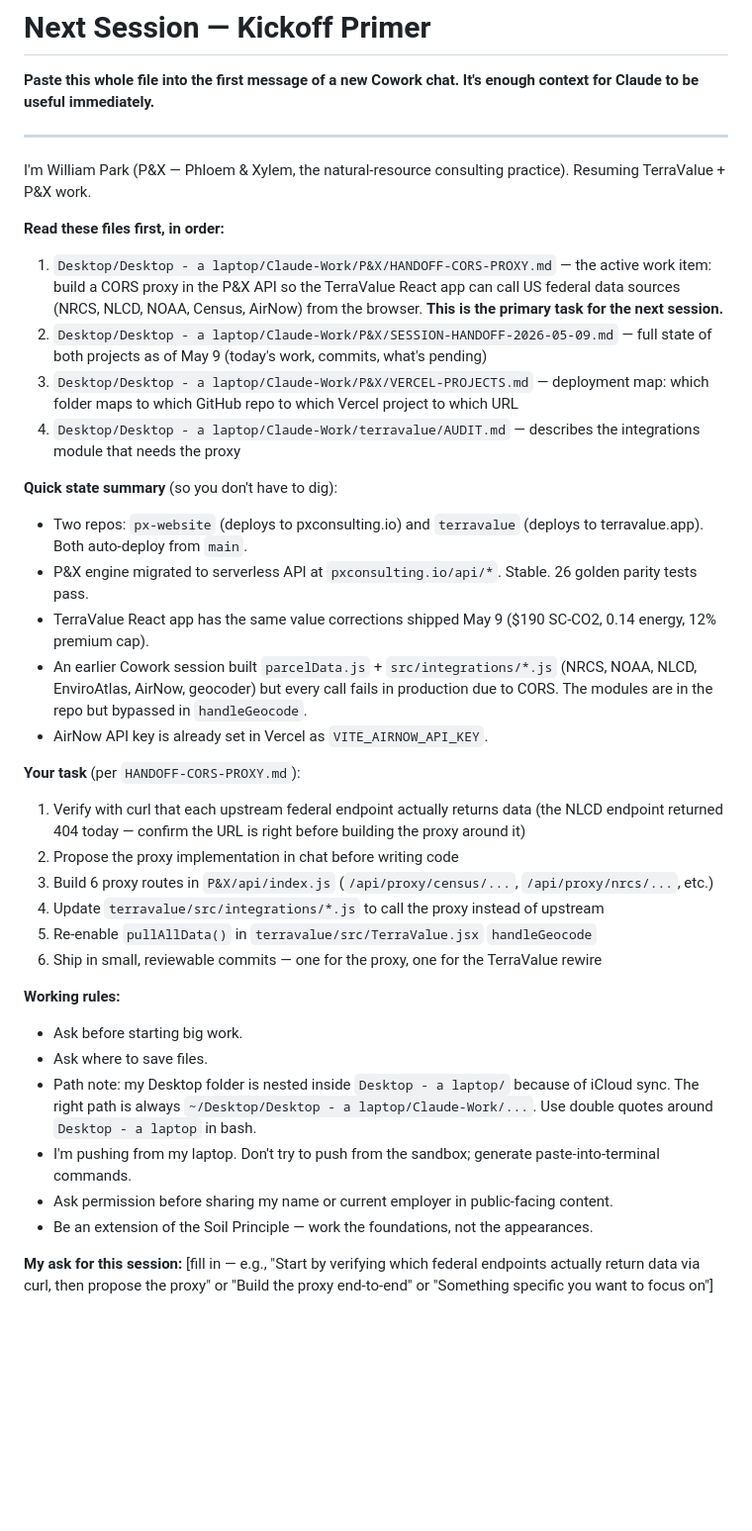
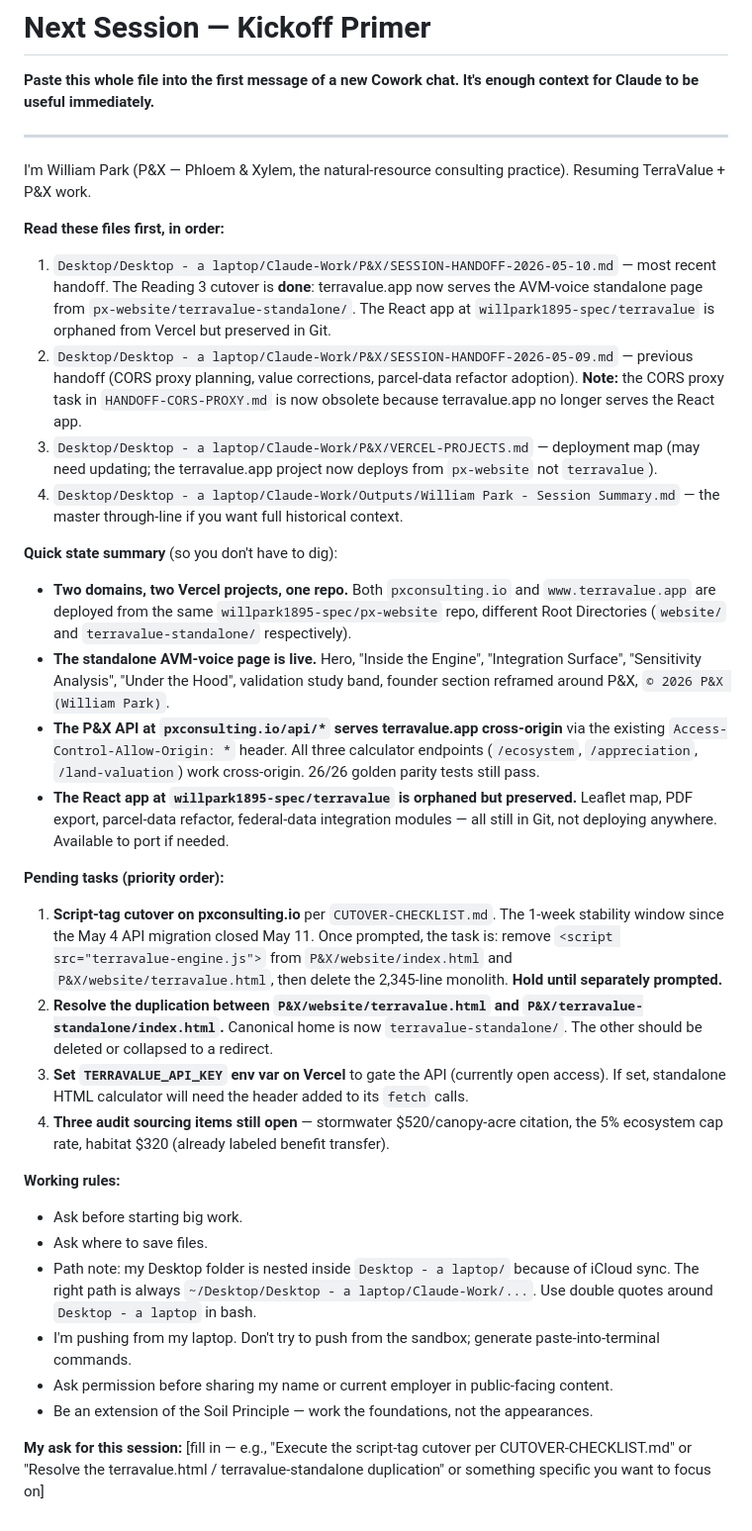
Before and after one commit to willpark1895-spec/px-website, a Markdown page: NEXT-SESSION-KICKOFF.md, the part around the change. Shown at 99% size. Drawn GitHub-style; blank space fills up the shorter version.

```diff
--- a/NEXT-SESSION-KICKOFF.md
+++ b/NEXT-SESSION-KICKOFF.md
@@ -7,25 +7,22 @@
 I'm William Park (P&X — Phloem & Xylem, the natural-resource consulting practice). Resuming TerraValue + P&X work.
 
 **Read these files first, in order:**
-1. `Desktop/Desktop - a laptop/Claude-Work/P&X/HANDOFF-CORS-PROXY.md` — the active work item: build a CORS proxy in the P&X API so the TerraValue React app can call US federal data sources (NRCS, NLCD, NOAA, Census, AirNow) from the browser. **This is the primary task for the next session.**
-2. `Desktop/Desktop - a laptop/Claude-Work/P&X/SESSION-HANDOFF-2026-05-09.md` — full state of both projects as of May 9 (today's work, commits, what's pending)
-3. `Desktop/Desktop - a laptop/Claude-Work/P&X/VERCEL-PROJECTS.md` — deployment map: which folder maps to which GitHub repo to which Vercel project to which URL
-4. `Desktop/Desktop - a laptop/Claude-Work/terravalue/AUDIT.md` — describes the integrations module that needs the proxy
+1. `Desktop/Desktop - a laptop/Claude-Work/P&X/SESSION-HANDOFF-2026-05-10.md` — most recent handoff. The Reading 3 cutover is **done**: terravalue.app now serves the AVM-voice standalone page from `px-website/terravalue-standalone/`. The React app at `willpark1895-spec/terravalue` is orphaned from Vercel but preserved in Git.
+2. `Desktop/Desktop - a laptop/Claude-Work/P&X/SESSION-HANDOFF-2026-05-09.md` — previous handoff (CORS proxy planning, value corrections, parcel-data refactor adoption). **Note:** the CORS proxy task in `HANDOFF-CORS-PROXY.md` is now obsolete because terravalue.app no longer serves the React app.
+3. `Desktop/Desktop - a laptop/Claude-Work/P&X/VERCEL-PROJECTS.md` — deployment map (may need updating; the terravalue.app project now deploys from `px-website` not `terravalue`).
+4. `Desktop/Desktop - a laptop/Claude-Work/Outputs/William Park - Session Summary.md` — the master through-line if you want full historical context.
 
 **Quick state summary** (so you don't have to dig):
-- Two repos: `px-website` (deploys to pxconsulting.io) and `terravalue` (deploys to terravalue.app). Both auto-deploy from `main`.
-- P&X engine migrated to serverless API at `pxconsulting.io/api/*`. Stable. 26 golden parity tests pass.
-- TerraValue React app has the same value corrections shipped May 9 ($190 SC-CO2, 0.14 energy, 12% premium cap).
-- An earlier Cowork session built `parcelData.js` + `src/integrations/*.js` (NRCS, NOAA, NLCD, EnviroAtlas, AirNow, geocoder) but every call fails in production due to CORS. The modules are in the repo but bypassed in `handleGeocode`.
-- AirNow API key is already set in Vercel as `VITE_AIRNOW_API_KEY`.
+- **Two domains, two Vercel projects, one repo.** Both `pxconsulting.io` and `www.terravalue.app` are deployed from the same `willpark1895-spec/px-website` repo, different Root Directories (`website/` and `terravalue-standalone/` respectively).
+- **The standalone AVM-voice page is live.** Hero, "Inside the Engine", "Integration Surface", "Sensitivity Analysis", "Under the Hood", validation study band, founder section reframed around P&X, `© 2026 P&X (William Park)`.
+- **The P&X API at `pxconsulting.io/api/*` serves terravalue.app cross-origin** via the existing `Access-Control-Allow-Origin: *` header. All three calculator endpoints (`/ecosystem`, `/appreciation`, `/land-valuation`) work cross-origin. 26/26 golden parity tests still pass.
+- **The React app at `willpark1895-spec/terravalue` is orphaned but preserved.** Leaflet map, PDF export, parcel-data refactor, federal-data integration modules — all still in Git, not deploying anywhere. Available to port if needed.
 
-**Your task** (per `HANDOFF-CORS-PROXY.md`):
-1. Verify with curl that each upstream federal endpoint actually returns data (the NLCD endpoint returned 404 today — confirm the URL is right before building the proxy around it)
-2. Propose the proxy implementation in chat before writing code
-3. Build 6 proxy routes in `P&X/api/index.js` (`/api/proxy/census/...`, `/api/proxy/nrcs/...`, etc.)
-4. Update `terravalue/src/integrations/*.js` to call the proxy instead of upstream
-5. Re-enable `pullAllData()` in `terravalue/src/TerraValue.jsx` `handleGeocode`
-6. Ship in small, reviewable commits — one for the proxy, one for the TerraValue rewire
+**Pending tasks (priority order):**
+1. **Script-tag cutover on pxconsulting.io** per `CUTOVER-CHECKLIST.md`. The 1-week stability window since the May 4 API migration closed May 11. Once prompted, the task is: remove `<script src="terravalue-engine.js">` from `P&X/website/index.html` and `P&X/website/terravalue.html`, then delete the 2,345-line monolith. **Hold until separately prompted.**
+2. **Resolve the duplication between `P&X/website/terravalue.html` and `P&X/terravalue-standalone/index.html`.** Canonical home is now `terravalue-standalone/`. The other should be deleted or collapsed to a redirect.
+3. **Set `TERRAVALUE_API_KEY` env var on Vercel** to gate the API (currently open access). If set, standalone HTML calculator will need the header added to its `fetch` calls.
+4. **Three audit sourcing items still open** — stormwater $520/canopy-acre citation, the 5% ecosystem cap rate, habitat $320 (already labeled benefit transfer).
 
 **Working rules:**
 - Ask before starting big work.
@@ -35,4 +32,4 @@ I'm William Park (P&X — Phloem & Xylem, the natural-resource consulting practi
 - Ask permission before sharing my name or current employer in public-facing content.
 - Be an extension of the Soil Principle — work the foundations, not the appearances.
 
-**My ask for this session:** [fill in — e.g., "Start by verifying which federal endpoints actually return data via curl, then propose the proxy" or "Build the proxy end-to-end" or "Something specific you want to focus on"]
+**My ask for this session:** [fill in — e.g., "Execute the script-tag cutover per CUTOVER-CHECKLIST.md" or "Resolve the terravalue.html / terravalue-standalone duplication" or something specific you want to focus on]
```
Also changed, not shown: SESSION-HANDOFF-2026-05-10.md (added, +116 -0 lines).
